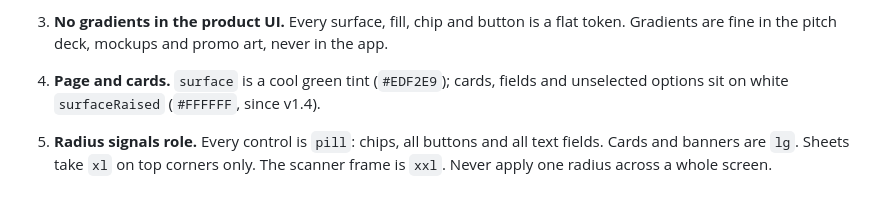
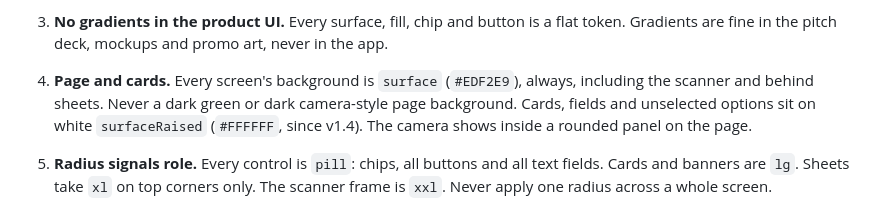
Before and after one commit to OpenWindow231312/njam-app, a Markdown page: CLAUDE.md, the part around the change. Drawn GitHub-style.

Commit message:
docs: require the light surface background on every screen

```diff
--- a/CLAUDE.md
+++ b/CLAUDE.md
@@ -72,8 +72,10 @@ Do not invent one.
    return later. Still read colours from the hook, never hard-code them.
 3. **No gradients in the product UI.** Every surface, fill, chip and button is a flat
    token. Gradients are fine in the pitch deck, mockups and promo art, never in the app.
-4. **Page and cards.** `surface` is a cool green tint (`#EDF2E9`); cards, fields and
-   unselected options sit on white `surfaceRaised` (`#FFFFFF`, since v1.4).
+4. **Page and cards.** Every screen's background is `surface` (`#EDF2E9`), always,
+   including the scanner and behind sheets. Never a dark green or dark camera-style page
+   background. Cards, fields and unselected options sit on white `surfaceRaised`
+   (`#FFFFFF`, since v1.4). The camera shows inside a rounded panel on the page.
 5. **Radius signals role.** Every control is `pill`: chips, all buttons and all text
    fields. Cards and banners are `lg`. Sheets take `xl` on top corners only.
    The scanner frame is `xxl`. Never apply one radius across a whole screen.
```
